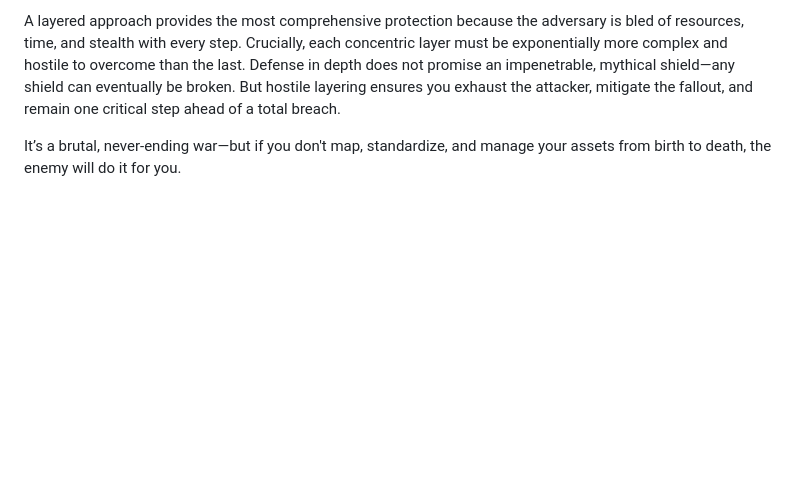
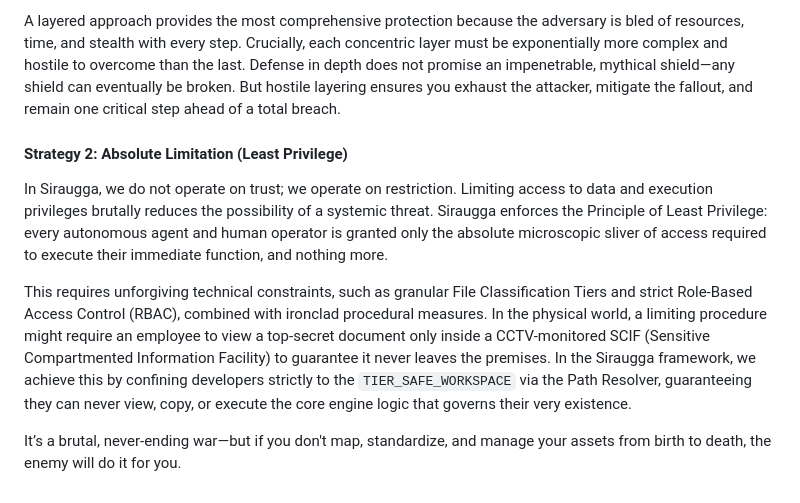
Before and after one commit to MikeyMike99/DevCore, a Markdown page: docs/Chapter_01_Asset_Management.md, the part around the change. GitHub-like rendering; blank space fills up the shorter version.

Commit message:
docs: Add Defense Strategy 2 (Absolute Limitation) to Chapter 1

```diff
--- a/docs/Chapter_01_Asset_Management.md
+++ b/docs/Chapter_01_Asset_Management.md
@@ -127,4 +127,9 @@ In the Siraugga digital ecosystem, this means if an adversary penetrates the Sem
 
 A layered approach provides the most comprehensive protection because the adversary is bled of resources, time, and stealth with every step. Crucially, each concentric layer must be exponentially more complex and hostile to overcome than the last. Defense in depth does not promise an impenetrable, mythical shield—any shield can eventually be broken. But hostile layering ensures you exhaust the attacker, mitigate the fallout, and remain one critical step ahead of a total breach.
 
+#### Strategy 2: Absolute Limitation (Least Privilege)
+In Siraugga, we do not operate on trust; we operate on restriction. Limiting access to data and execution privileges brutally reduces the possibility of a systemic threat. Siraugga enforces the Principle of Least Privilege: every autonomous agent and human operator is granted only the absolute microscopic sliver of access required to execute their immediate function, and nothing more.
+
+This requires unforgiving technical constraints, such as granular File Classification Tiers and strict Role-Based Access Control (RBAC), combined with ironclad procedural measures. In the physical world, a limiting procedure might require an employee to view a top-secret document only inside a CCTV-monitored SCIF (Sensitive Compartmented Information Facility) to guarantee it never leaves the premises. In the Siraugga framework, we achieve this by confining developers strictly to the `TIER_SAFE_WORKSPACE` via the Path Resolver, guaranteeing they can never view, copy, or execute the core engine logic that governs their very existence.
+
 It’s a brutal, never-ending war—but if you don't map, standardize, and manage your assets from birth to death, the enemy will do it for you.
```
